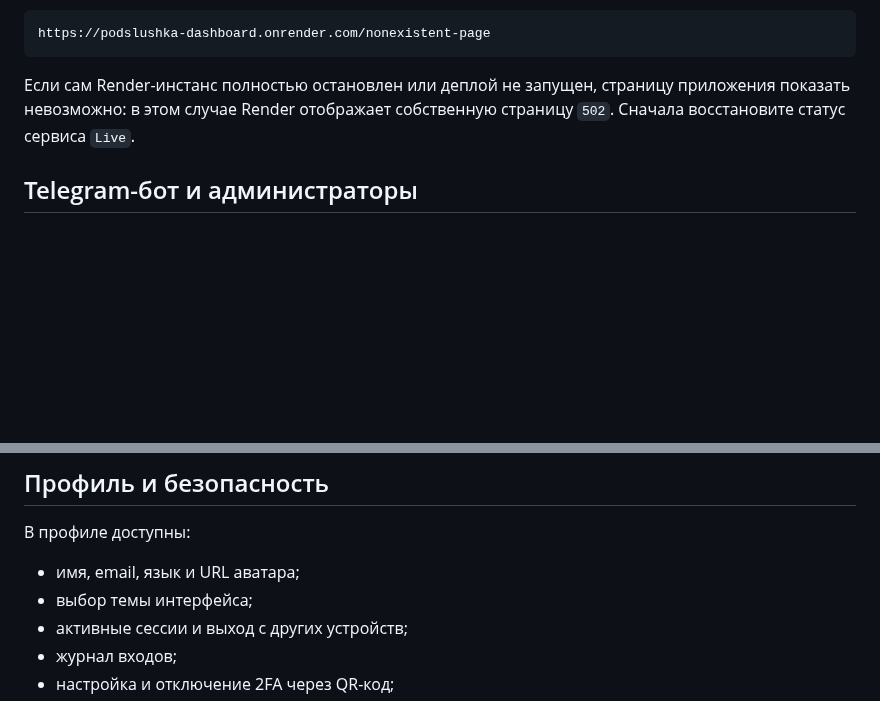
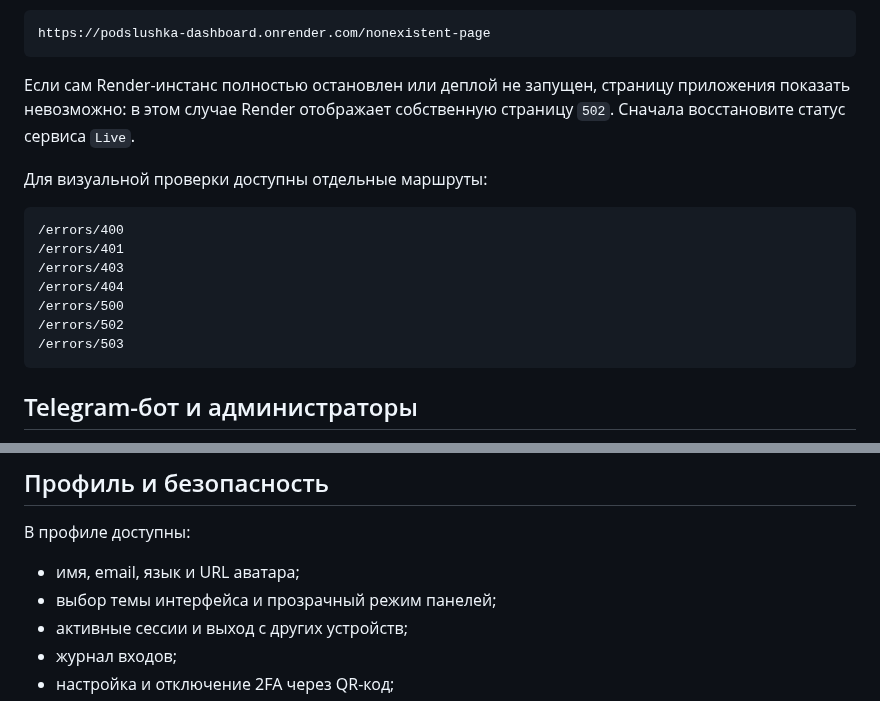
Before and after one commit to makeiew-osint/podslushka-dashboard, a Markdown page: README.md, 2 parts joined by grey strips. Rendered like a GitHub page; blank space fills up the shorter version.

````diff
--- a/README.md
+++ b/README.md
@@ -226,6 +250,18 @@ https://podslushka-dashboard.onrender.com/nonexistent-page
 приложения показать невозможно: в этом случае Render отображает собственную
 страницу `502`. Сначала восстановите статус сервиса `Live`.
 
+Для визуальной проверки доступны отдельные маршруты:
+
+```text
+/errors/400
+/errors/401
+/errors/403
+/errors/404
+/errors/500
+/errors/502
+/errors/503
+```
+
 ## Telegram-бот и администраторы
 
 1. Создайте бота через `@BotFather`.
@@ -252,7 +288,7 @@ AI включается отдельно для managed-бота. Автопуб
 В профиле доступны:
 
 - имя, email, язык и URL аватара;
-- выбор темы интерфейса;
+- выбор темы интерфейса и прозрачный режим панелей;
 - активные сессии и выход с других устройств;
 - журнал входов;
 - настройка и отключение 2FA через QR-код;
````
Also changed, not shown: other parts of README.md (+24 -0 lines), assets/screenshots/about.png (added), assets/screenshots/error-404.png (added), assets/screenshots/home.png (added), assets/screenshots/support.png (added).
